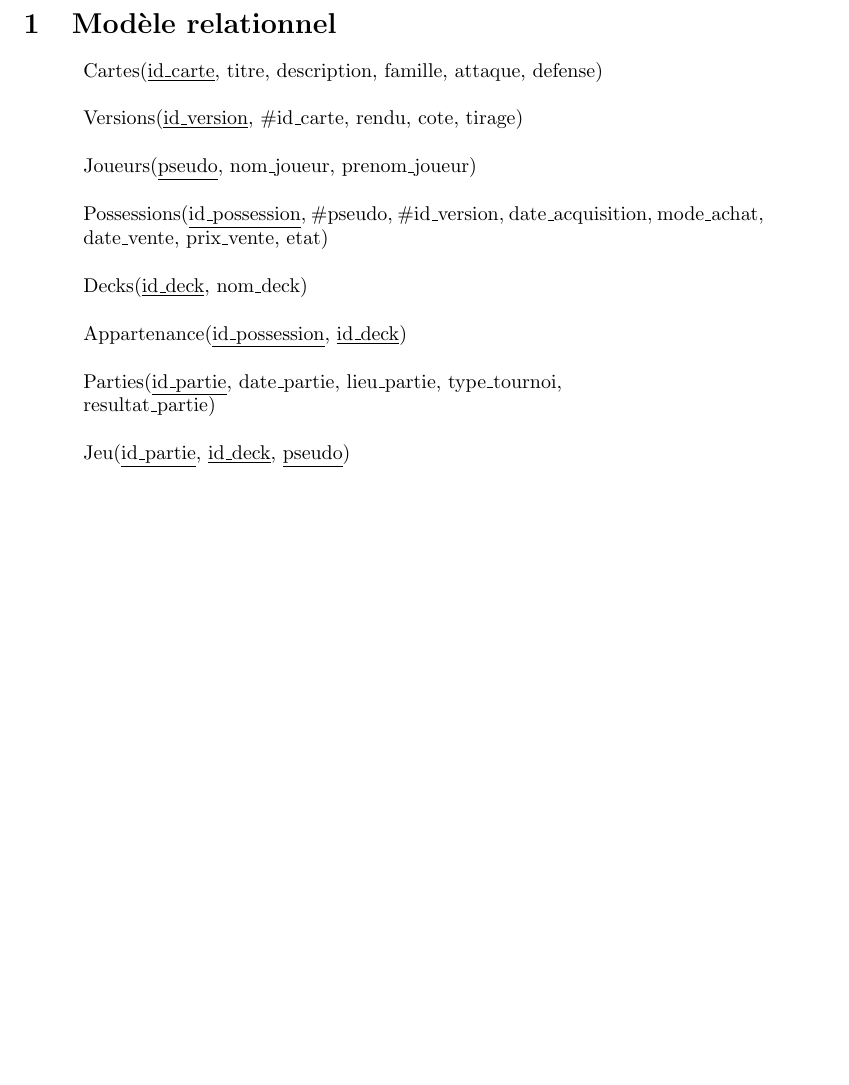
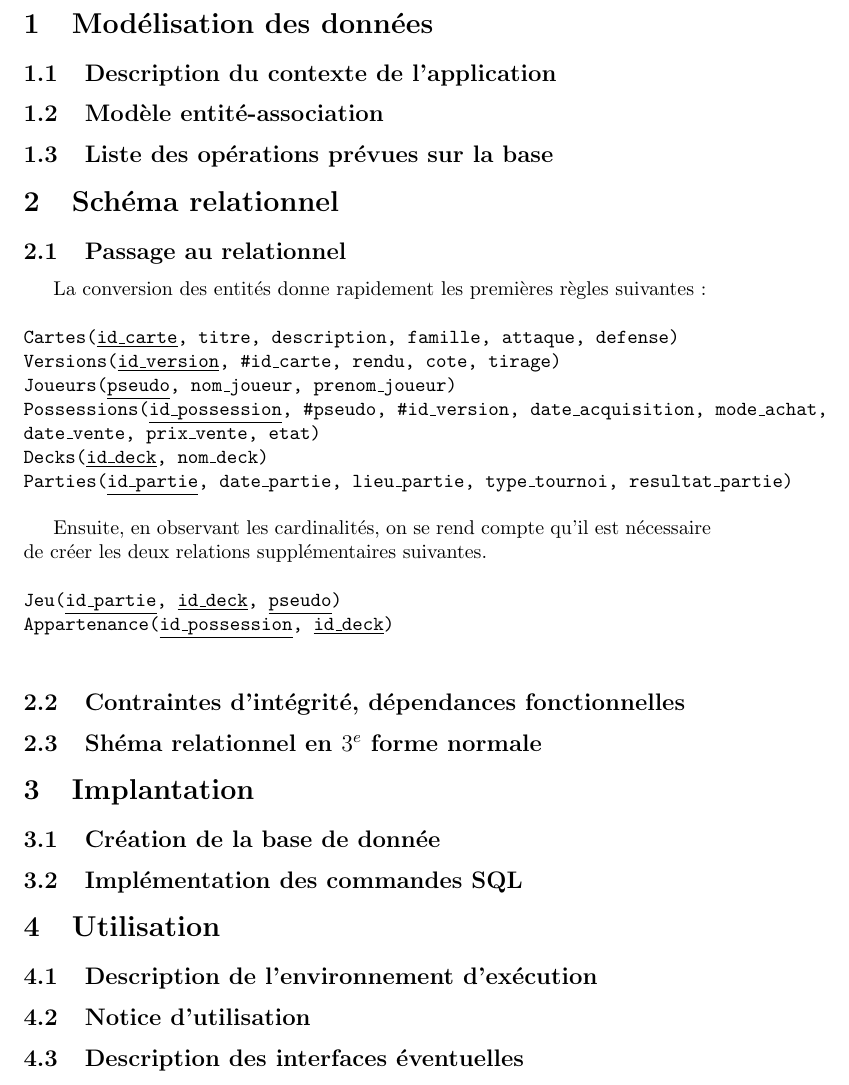
Before and after one commit to Maelleto-do/Database-monitor, a LaTeX document (doc/Rapport.tex): part of the page, cut at the place of the change, the shorter picture padded with empty space. Compiled offline with pdfLaTeX.

Commit message:
rapport: added headlines

```diff
--- a/doc/Rapport.tex
+++ b/doc/Rapport.tex
@@ -7,20 +8,38 @@
 
 \begin{document}
 
-\section{Modèle relationnel}
+\section{Modélisation des données}
+\subsection{Description du contexte de l'application}
+\subsection{Modèle entité-association}
+\subsection{Liste des opérations prévues sur la base}
 
-\begin{itemize}
+\section{Schéma relationnel}
+\subsection{Passage au relationnel}
 
+La conversion des entités donne rapidement les premières règles suivantes :\\
+\\
+\texttt{Cartes(\underline{id\_carte}, titre, description, famille, attaque, defense)} \\
+\texttt{Versions(\underline{id\_version}, \#id\_carte, rendu, cote, tirage)} \\
+\texttt{Joueurs(\underline{pseudo}, nom\_joueur, prenom\_joueur)} \\
+\texttt{Possessions(\underline{id\_possession}, \#pseudo, \#id\_version, date\_acquisition, mode\_achat, date\_vente, prix\_vente, etat)} \\
+\texttt{Decks(\underline{id\_deck}, nom\_deck)} \\
+\texttt{Parties(\underline{id\_partie}, date\_partie, lieu\_partie, type\_tournoi, resultat\_partie)} \\
 
-    \item[] Cartes(\underline{id\_carte}, titre, description, famille, attaque, defense) \\
-    \item[] Versions(\underline{id\_version}, \#id\_carte, rendu, cote, tirage) \\
-    \item[] Joueurs(\underline{pseudo}, nom\_joueur, prenom\_joueur) \\
-    \item[] Possessions(\underline{id\_possession}, \#pseudo, \#id\_version, date\_acquisition, mode\_achat, date\_vente, prix\_vente, etat) \\
-    \item[] Decks(\underline{id\_deck}, nom\_deck) \\
-    \item[] Appartenance(\underline{id\_possession}, \underline{id\_deck}) \\
-    \item[] Parties(\underline{id\_partie}, date\_partie, lieu\_partie, type\_tournoi,
-    \item[] resultat\_partie) \\
-    \item[] Jeu(\underline{id\_partie}, \underline{id\_deck}, \underline{pseudo}) \\
+Ensuite, en observant les cardinalités, on se rend compte qu'il est nécessaire de créer les deux relations supplémentaires suivantes. \\
+\\
+\texttt{Jeu(\underline{id\_partie}, \underline{id\_deck}, \underline{pseudo})} \\
+\texttt{Appartenance(\underline{id\_possession}, \underline{id\_deck})} \\
 
-\end{itemize}
+\subsection{Contraintes d'intégrité, dépendances fonctionnelles}
+\subsection{Shéma relationnel en $3^e$ forme normale}
+
+\section{Implantation}
+\subsection{Création de la base de donnée}
+\subsection{Implémentation des commandes SQL}
+
+\section{Utilisation}
+\subsection{Description de l'environnement d'exécution}
+\subsection{Notice d'utilisation}
+\subsection{Description des interfaces éventuelles}
+
 \end{document}
```
Also changed, not shown: doc/Rapport.tex (1 more changed lines).
